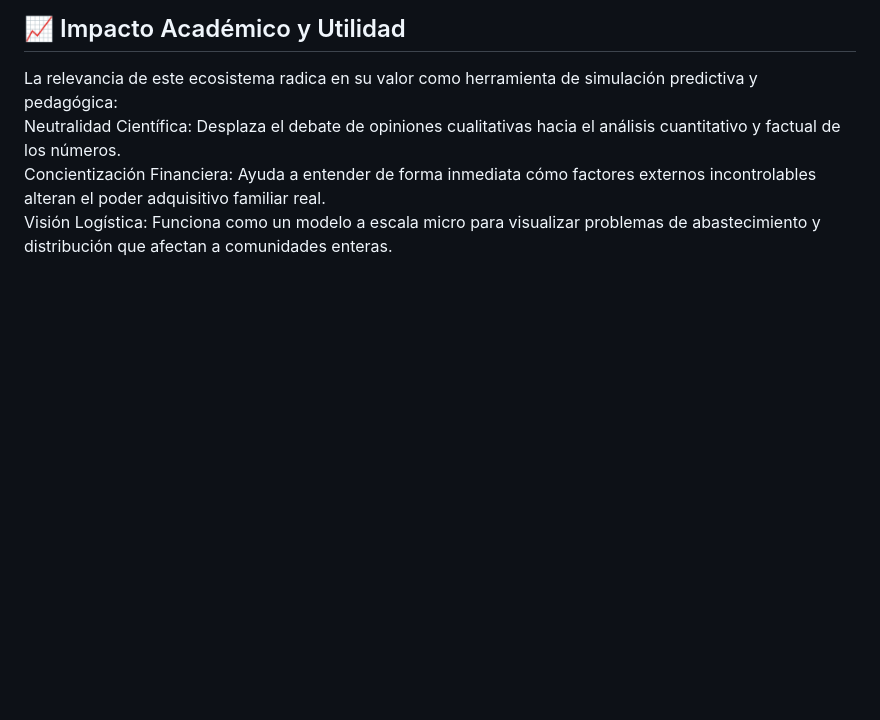
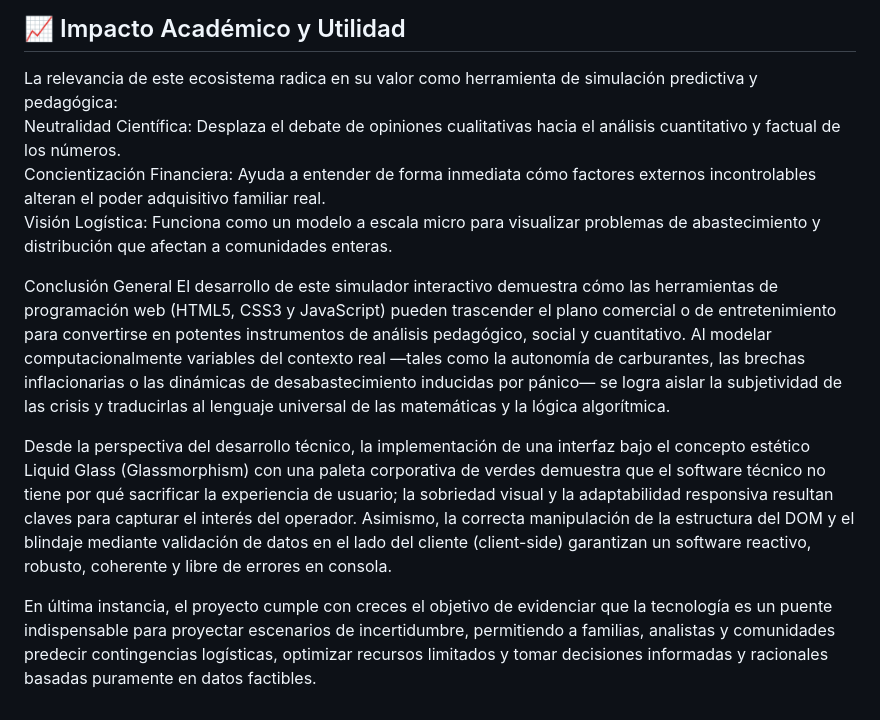
Before and after one commit to pablointiquilla-cmd/Proyecto_Final, a Markdown page: README.md, the part around the change. Rendered like a GitHub page; blank space fills up the shorter version.

```diff
--- a/README.md
+++ b/README.md
@@ -67,3 +67,10 @@ La relevancia de este ecosistema radica en su valor como herramienta de simulaci
 Neutralidad Científica: Desplaza el debate de opiniones cualitativas hacia el análisis cuantitativo y factual de los números.
 Concientización Financiera: Ayuda a entender de forma inmediata cómo factores externos incontrolables alteran el poder adquisitivo familiar real.
 Visión Logística: Funciona como un modelo a escala micro para visualizar problemas de abastecimiento y distribución que afectan a comunidades enteras.
+
+Conclusión General
+El desarrollo de este simulador interactivo demuestra cómo las herramientas de programación web (HTML5, CSS3 y JavaScript) pueden trascender el plano comercial o de entretenimiento para convertirse en potentes instrumentos de análisis pedagógico, social y cuantitativo. Al modelar computacionalmente variables del contexto real —tales como la autonomía de carburantes, las brechas inflacionarias o las dinámicas de desabastecimiento inducidas por pánico— se logra aislar la subjetividad de las crisis y traducirlas al lenguaje universal de las matemáticas y la lógica algorítmica.
+
+Desde la perspectiva del desarrollo técnico, la implementación de una interfaz bajo el concepto estético Liquid Glass (Glassmorphism) con una paleta corporativa de verdes demuestra que el software técnico no tiene por qué sacrificar la experiencia de usuario; la sobriedad visual y la adaptabilidad responsiva resultan claves para capturar el interés del operador. Asimismo, la correcta manipulación de la estructura del DOM y el blindaje mediante validación de datos en el lado del cliente (client-side) garantizan un software reactivo, robusto, coherente y libre de errores en consola.
+
+En última instancia, el proyecto cumple con creces el objetivo de evidenciar que la tecnología es un puente indispensable para proyectar escenarios de incertidumbre, permitiendo a familias, analistas y comunidades predecir contingencias logísticas, optimizar recursos limitados y tomar decisiones informadas y racionales basadas puramente en datos factibles.
```
